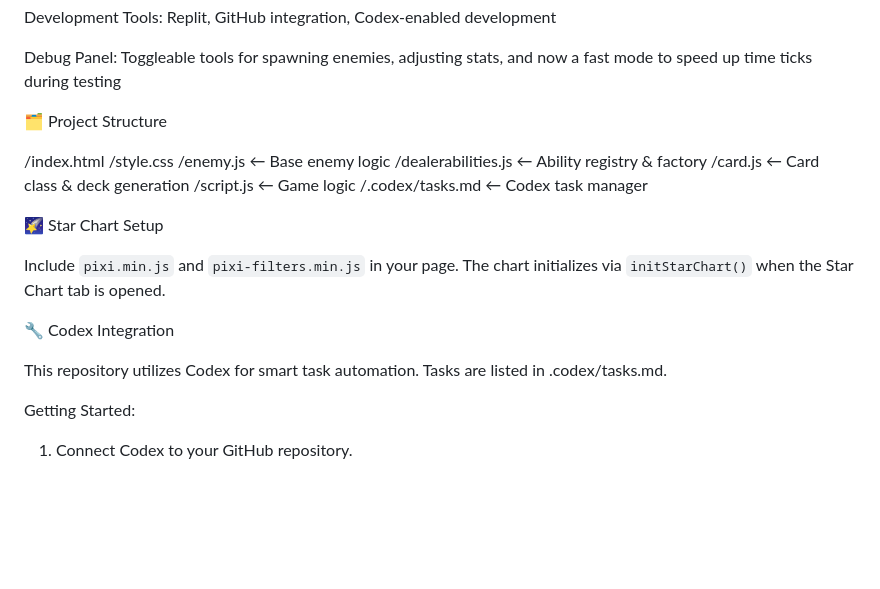
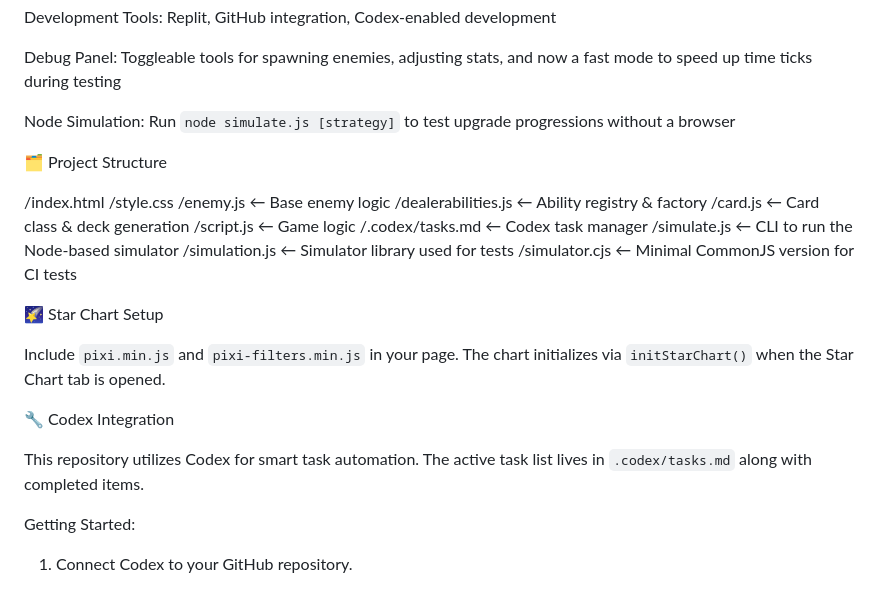
Before and after one commit to recalledz/rpjack, a Markdown page: README.md, the part around the change. Rendered like a GitHub page; blank space fills up the shorter version.

Commit message:
docs: detail simulator and update task list

```diff
--- a/README.md
+++ b/README.md
@@ -71,6 +71,8 @@ Development Tools: Replit, GitHub integration, Codex-enabled development
 
 Debug Panel: Toggleable tools for spawning enemies, adjusting stats, and now a fast mode to speed up time ticks during testing
 
+Node Simulation: Run `node simulate.js [strategy]` to test upgrade progressions without a browser
+
 
 🗂️ Project Structure
 
@@ -81,6 +83,9 @@ Debug Panel: Toggleable tools for spawning enemies, adjusting stats, and now a f
 /card.js            ← Card class & deck generation
 /script.js          ← Game logic
 /.codex/tasks.md    ← Codex task manager
+/simulate.js        ← CLI to run the Node-based simulator
+/simulation.js      ← Simulator library used for tests
+/simulator.cjs      ← Minimal CommonJS version for CI tests
 
 🌠 Star Chart Setup
 
@@ -88,7 +93,7 @@ Include `pixi.min.js` and `pixi-filters.min.js` in your page. The chart initiali
 
 🔧 Codex Integration
 
-This repository utilizes Codex for smart task automation. Tasks are listed in .codex/tasks.md.
+This repository utilizes Codex for smart task automation. The active task list lives in `.codex/tasks.md` along with completed items.
 
 Getting Started:
 
```
Also changed, not shown: .codex/tasks.md (+3 -0 lines).
